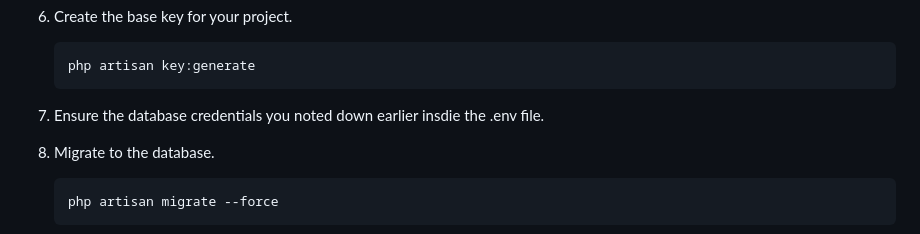
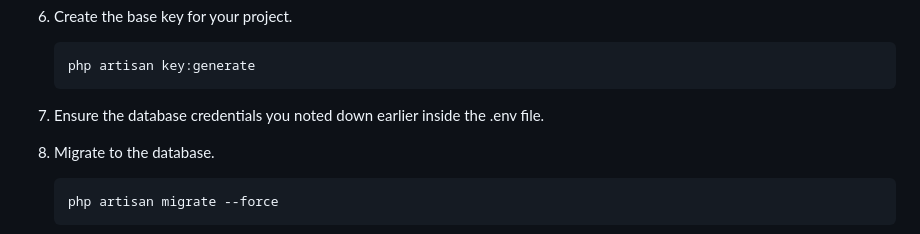
Before and after one commit to RyanLilleyman/supreme-journey, a Markdown page: README.md, the part around the change. Drawn GitHub-style.

````diff
--- a/README.md
+++ b/README.md
@@ -67,7 +67,7 @@ mkdir <repositories/directory> | cd <repositories/directory>
    ```bash
    php artisan key:generate
    ```
-7. Ensure the database credentials you noted down earlier insdie the .env file.
+7. Ensure the database credentials you noted down earlier inside the .env file.
 
 8. Migrate to the database.
    ```bash
````
